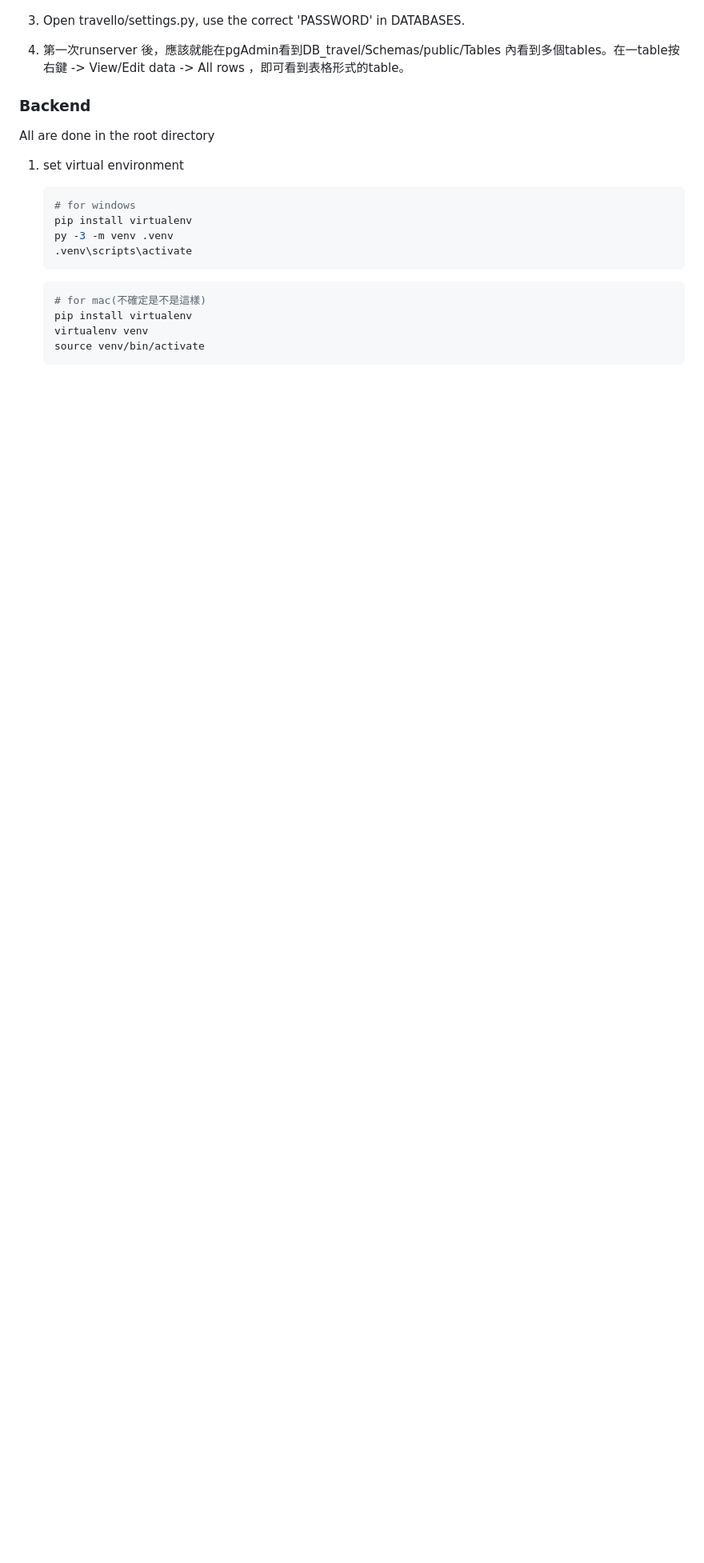
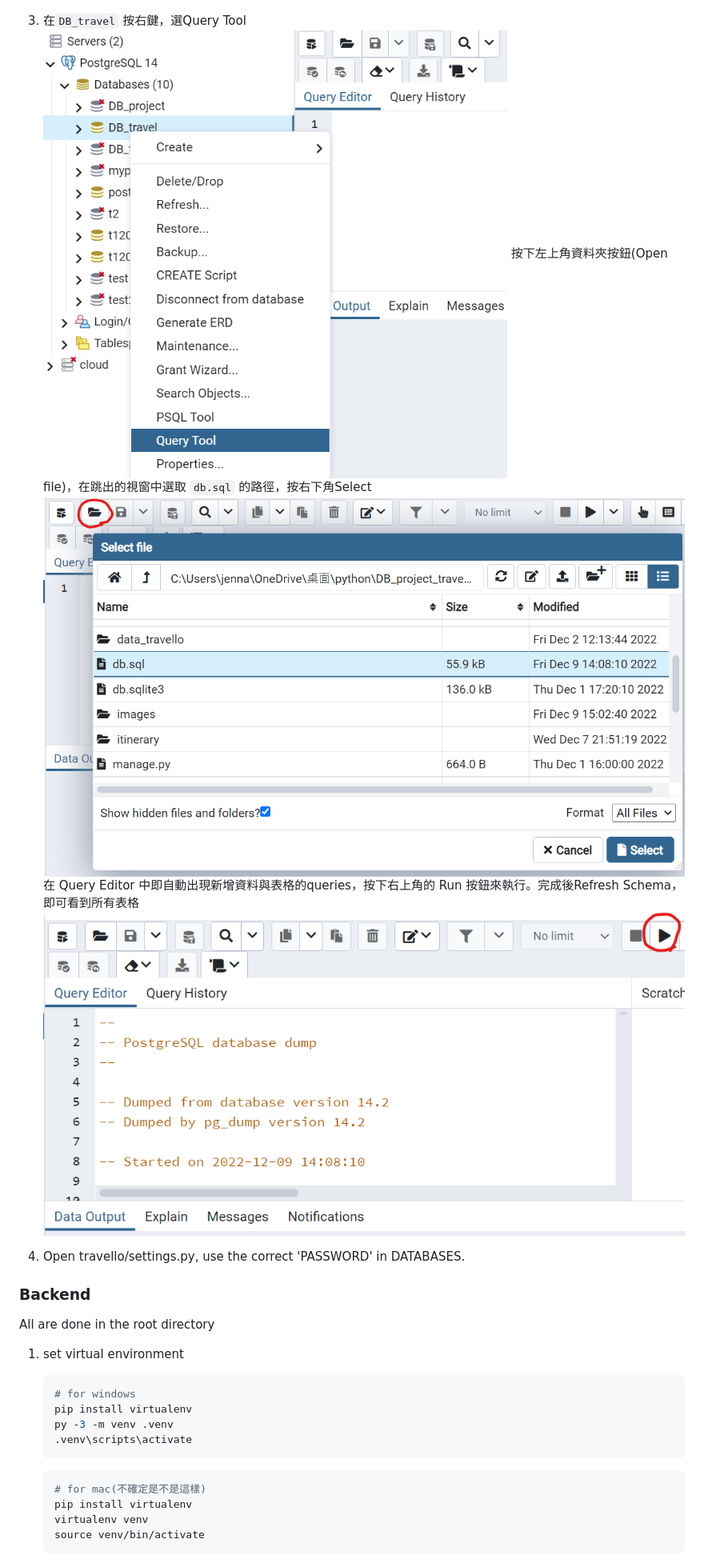
Before and after one commit to jennahsuan/DB_project_travelagent, a Markdown page: README.md, the part around the change printed below. Shown: that part at 80% size. GitHub-like rendering; pictures changed too: images/import_sql1.png (added), images/import_sql2.png (added), images/import_sql3.png (added); blank space fills up the shorter version.

```diff
--- a/README.md
+++ b/README.md
@@ -16,6 +16,13 @@ A travel planner website UI integrated with PostgreSQL. User can register and si
     - 首次下載pgAdmin 如果系統要求設定user password，則設為`postgres`
         <img src="images/settings.png"/>
 
-3. Open travello/settings.py, use the correct 'PASSWORD' in DATABASES.
-4. 第一次runserver 後，應該就能在pgAdmin看到DB_travel/Schemas/public/Tables 內看到多個tables。在一table按右鍵 -> View/Edit data -> All rows ，即可看到表格形式的table。
+3. 在`DB_travel` 按右鍵，選Query Tool
+    <img src="images/import_sql1.png"/>
+    按下左上角資料夾按鈕(Open file)，在跳出的視窗中選取 `db.sql` 的路徑，按右下角Select
+    <img src="images/import_sql2.png"/>
+    在 Query Editor 中即自動出現新增資料與表格的queries，按下右上角的 Run 按鈕來執行。完成後Refresh Schema，即可看到所有表格
+    <img src="images/import_sql3.png"/>
+
+4. Open travello/settings.py, use the correct 'PASSWORD' in DATABASES.
+<!-- 5. 第一次runserver 後，應該就能在pgAdmin看到DB_travel/Schemas/public/Tables 內看到多個tables。在一table按右鍵 -> View/Edit data -> All rows ，即可看到表格形式的table。 -->
 <!-- python manage.py loaddata whole.json  -->
```
Also changed, not shown: other parts of README.md (+2 -0 lines), 7 other files.
